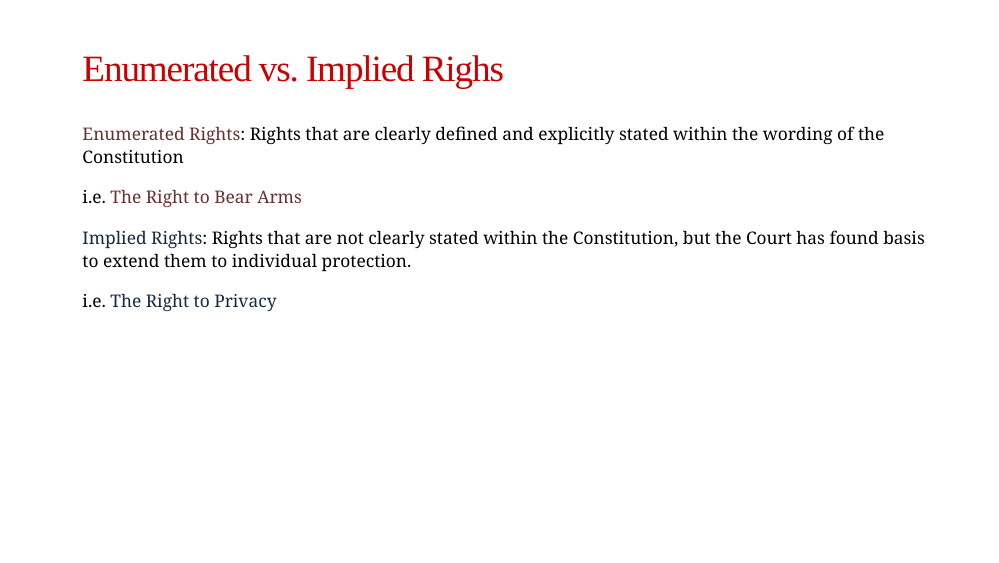
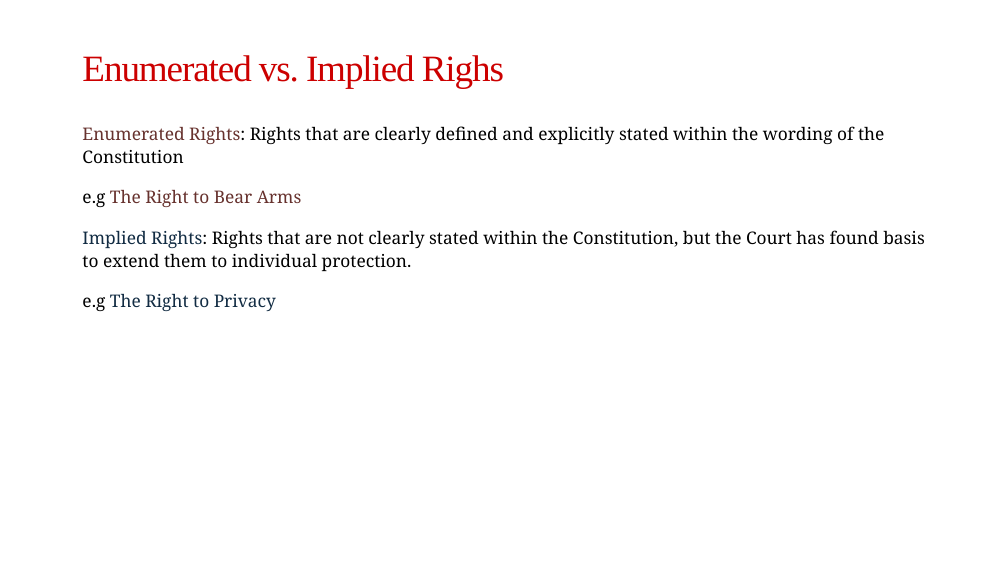
Before and after one commit to joshuafayallen/fall-22-pols1101, an R Markdown document (static/slides/Class-06-Civil-Liberties/civ-libs-second-class.Rmd): page 31 of 42. The pictures show the slides in the output file static/slides/Class-06-Civil-Liberties/civ-libs-second-class.html that the author committed with the source; the slides are laid out offline by our stand-in for remark.js, each with all of its steps uncovered, in fonts that may differ from those the slides ask for, and without slide numbers, shadows or browser add-ons; a font, style sheet, LaTeX package, included part or bibliography that could not be used is replaced or left out.

Commit message:
fix eg ie mix up

```diff
--- a/static/slides/Class-06-Civil-Liberties/civ-libs-second-class.Rmd
+++ b/static/slides/Class-06-Civil-Liberties/civ-libs-second-class.Rmd
@@ -367,12 +367,12 @@ The enumeration in the Constitution, of certain rights, shall not be construed t
 
 .vero-red[Enumerated Rights]: Rights that are clearly defined and  explicitly stated within the wording of the Constitution
 
-  i.e. .vero-red[The Right to Bear Arms]
+  e.g .vero-red[The Right to Bear Arms]
 
 
 .vero-blue[Implied Rights]: Rights that are not clearly stated within the Constitution, but the Court has found basis to extend them to individual protection.
 
-  i.e. .vero-blue[The Right to Privacy]
+  e.g .vero-blue[The Right to Privacy]
 
 ???
 We already discussed the concept of enumerated vs. implied when we were talking about the powers of the branches of government. This same concept applies here.
```
Also changed, not shown: static/slides/Class-06-Civil-Liberties/civ-libs-second-class.html.
